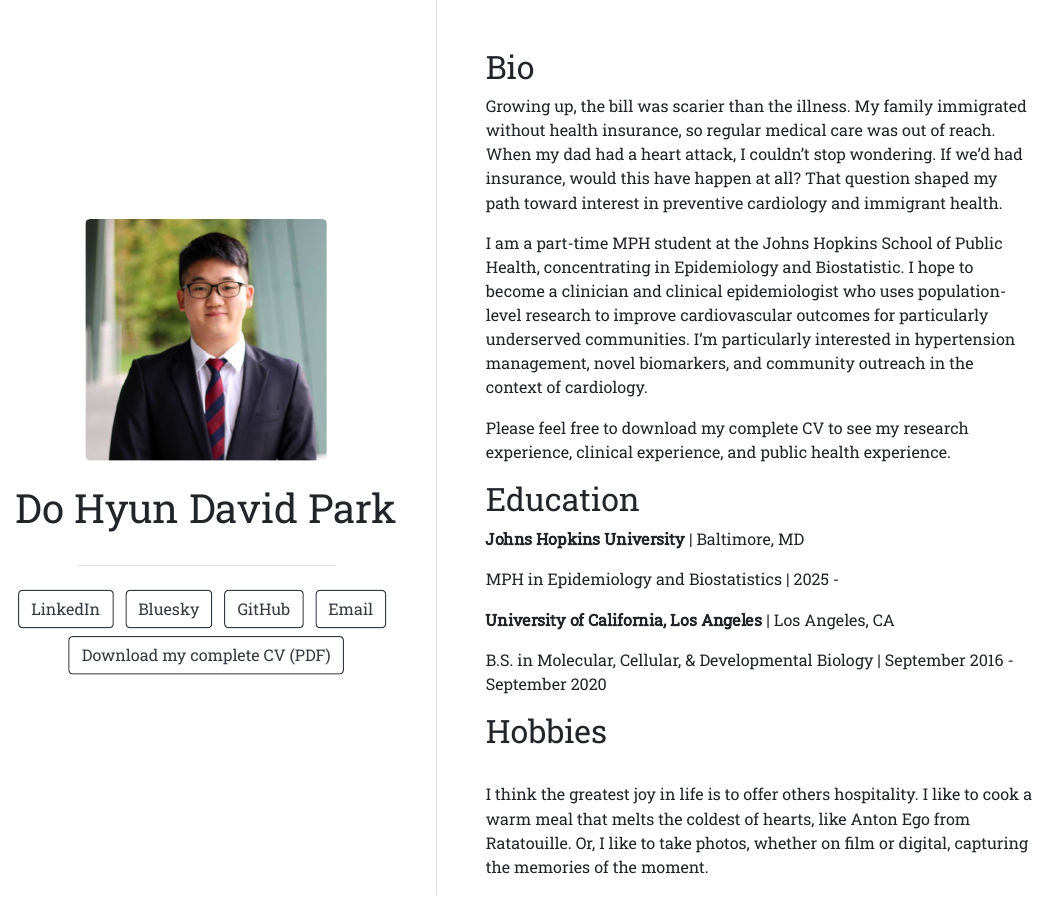
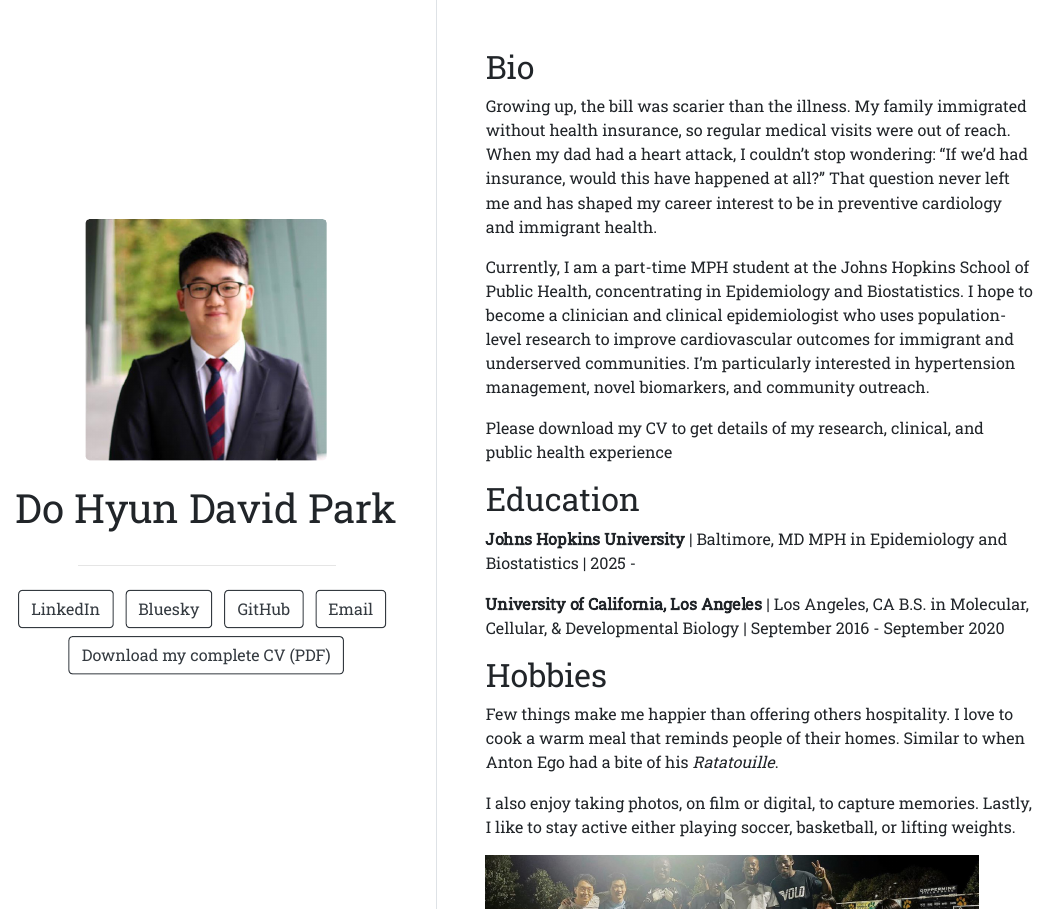
Before and after one commit to doprk/doprk.github.io, an R Markdown document (index.Rmd): the page in a window 1100 px wide, from its top. The pictures show the output file index.html that the author committed with the source, opened offline.

Commit message:
Update website homepage

```diff
--- a/index.Rmd
+++ b/index.Rmd
@@ -21,41 +21,40 @@ output:
   postcards::trestles
 ---
 
-## Bio!
+## Bio
 Growing up, the bill was scarier than the illness. My family immigrated without
-health insurance, so regular medical care was out of reach. When my dad had a
-heart attack, I couldn't stop wondering. If we'd had insurance, would this have
-happen at all? That question shaped my path toward interest in preventive
-cardiology and immigrant health.
+health insurance, so regular medical visits were out of reach. When my dad had a
+heart attack, I couldn't stop wondering: "If we'd had insurance, would this have
+happened at all?" That question never left me and has shaped my
+career interest to be in preventive cardiology and immigrant health.
 
-I am a part-time MPH student at the Johns Hopkins School of Public Health,
-concentrating in Epidemiology and Biostatistic. I hope to become a clinician
-and clinical epidemiologist who uses population-level research to improve
-cardiovascular outcomes for particularly underserved communities. I’m
-particularly interested in hypertension management, novel biomarkers, and
-community outreach in the context of cardiology.
+Currently, I am a part-time MPH student at the Johns Hopkins School of Public
+Health, concentrating in Epidemiology and Biostatistics. I hope to become a
+clinician and clinical epidemiologist who uses population-level research to
+improve cardiovascular outcomes for immigrant and underserved communities.
+I’m particularly interested in hypertension management, novel biomarkers, and
+community outreach.
 
-Please feel free to download my complete CV to see my research experience,
-clinical experience, and public health experience.
+Please download my CV to get details of my research, clinical, and public health experience
+
 
 ## Education
 
 **Johns Hopkins University** | Baltimore, MD
-
 MPH in Epidemiology and Biostatistics | 2025 -
 
 **University of California, Los Angeles** | Los Angeles, CA
-
 B.S. in Molecular, Cellular, & Developmental Biology | September 2016 -
 September 2020
 
+
 ## Hobbies
-<br> I think the greatest joy in life is to offer others hospitality.
-I like to cook a warm meal that melts the coldest of hearts, like
-Anton Ego from Ratatouille. Or, I like to take photos, whether on film or
-digital, capturing the memories of the moment.
+Few things make me happier than offering others hospitality. I love to cook
+a warm meal that reminds people of their homes. Similar to when Anton Ego
+had a bite of his *Ratatouille*.
 
-As a cardiac-focused enthusiast, I like to stay active by lifting weights,
-playing soccer, or playing basketball!
+I also enjoy taking photos, on film or digital, to capture memories.
+Lastly, I like to stay active either playing soccer, basketball, or lifting
+weights.
 
 ![First: Soccer 2025; Middle: Sedona,Az 2021; Bottom: NYC 2025](collage.jpg){width=90%}
```
Also changed, not shown: index.html.
